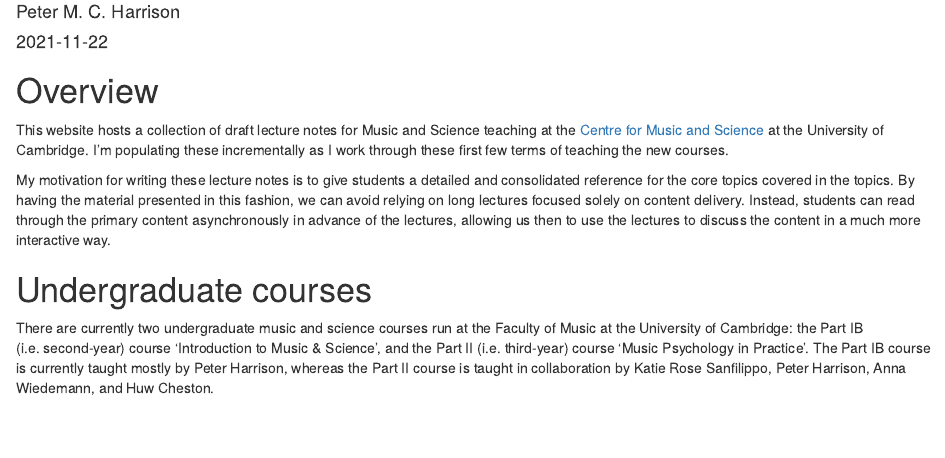
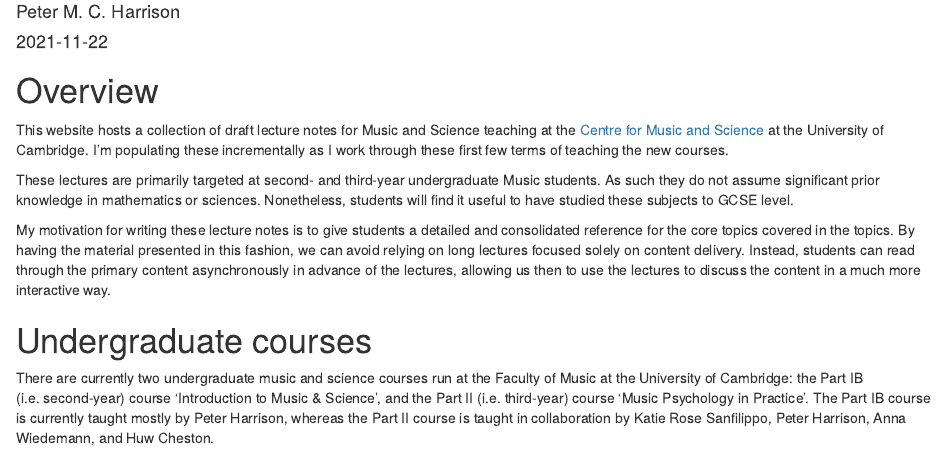
Before and after one commit to pmcharrison/intro-to-music-and-science, an R Markdown document (index.Rmd): the page in a window 1100 px wide, from 70 px down. Rendered offline with R 4.5, knitr and Pandoc, with nearby package versions; drawn as R Markdown's standard HTML page in place of the format the file asks for.

Commit message:
Note about target audience

```diff
--- a/index.Rmd
+++ b/index.Rmd
@@ -35,6 +35,8 @@
 
 This website hosts a collection of draft lecture notes for Music and Science teaching at the [Centre for Music and Science](https://cms.mus.cam.ac.uk/) at the University of Cambridge. I'm populating these incrementally as I work through these first few terms of teaching the new courses.
 
+These lectures are primarily targeted at second- and third-year undergraduate Music students. As such they do not assume significant prior knowledge in mathematics or sciences. Nonetheless, students will find it useful to have studied these subjects to GCSE level.
+
 My motivation for writing these lecture notes is to give students a detailed and consolidated reference for the core topics covered in the topics. By having the material presented in this fashion, we can avoid relying on long lectures focused solely on content delivery. Instead, students can read through the primary content asynchronously in advance of the lectures, allowing us then to use the lectures to discuss the content in a much more interactive way.
 
 # Undergraduate courses
```
